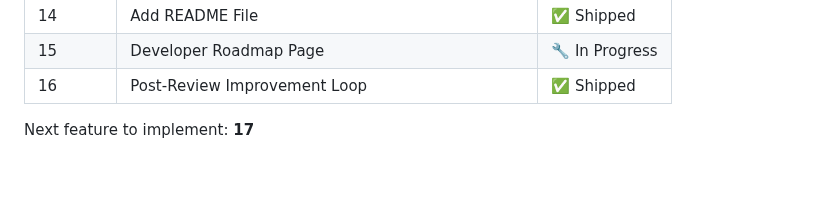
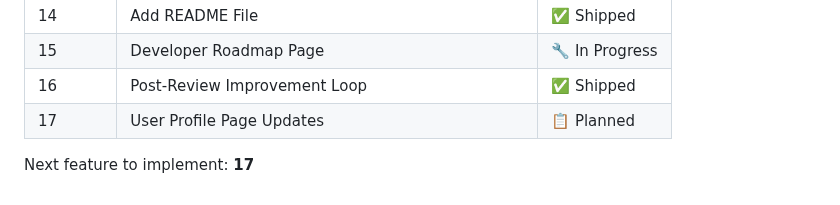
Before and after one commit to shagun008/spendly, a Markdown page: CLAUDE.md, the part around the change. Rendered like a GitHub page.

Commit message:
docs: add feature 17 to roadmap table

```diff
--- a/CLAUDE.md
+++ b/CLAUDE.md
@@ -245,5 +245,6 @@ When a new or updated thought appears in `user-thoughts/`, always run the full p
 | 14      | Add README File                                 | ✅ Shipped  |
 | 15      | Developer Roadmap Page                          | 🔧 In Progress |
 | 16      | Post-Review Improvement Loop                    | ✅ Shipped  |
+| 17      | User Profile Page Updates                      | 📋 Planned  |
 
 Next feature to implement: **17**
```
